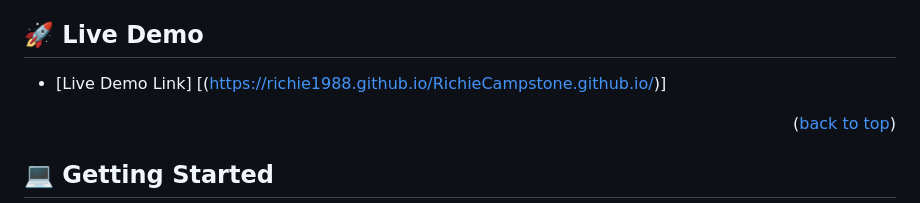
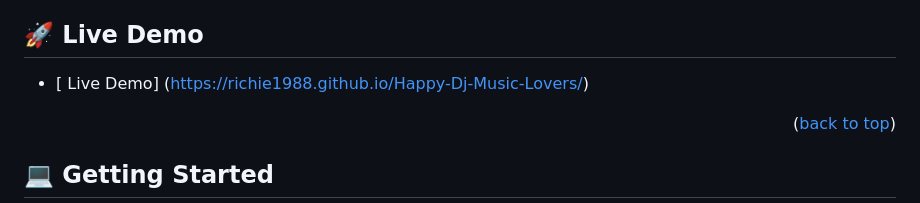
Before and after one commit to richie1988/Happy-Dj-Music-Lovers, a Markdown page: README.md, the part around the change. GitHub-like rendering.

```diff
--- a/README.md
+++ b/README.md
@@ -65,7 +65,7 @@ Javascript
 
 ## 🚀 Live Demo <a name="live-demo"></a>
 
-- [Live Demo Link] [(https://richie1988.github.io/RichieCampstone.github.io/)]
+- [ Live Demo] (https://richie1988.github.io/Happy-Dj-Music-Lovers/)
 
 <p align="right">(<a href="#readme-top">back to top</a>)</p>
 
```
